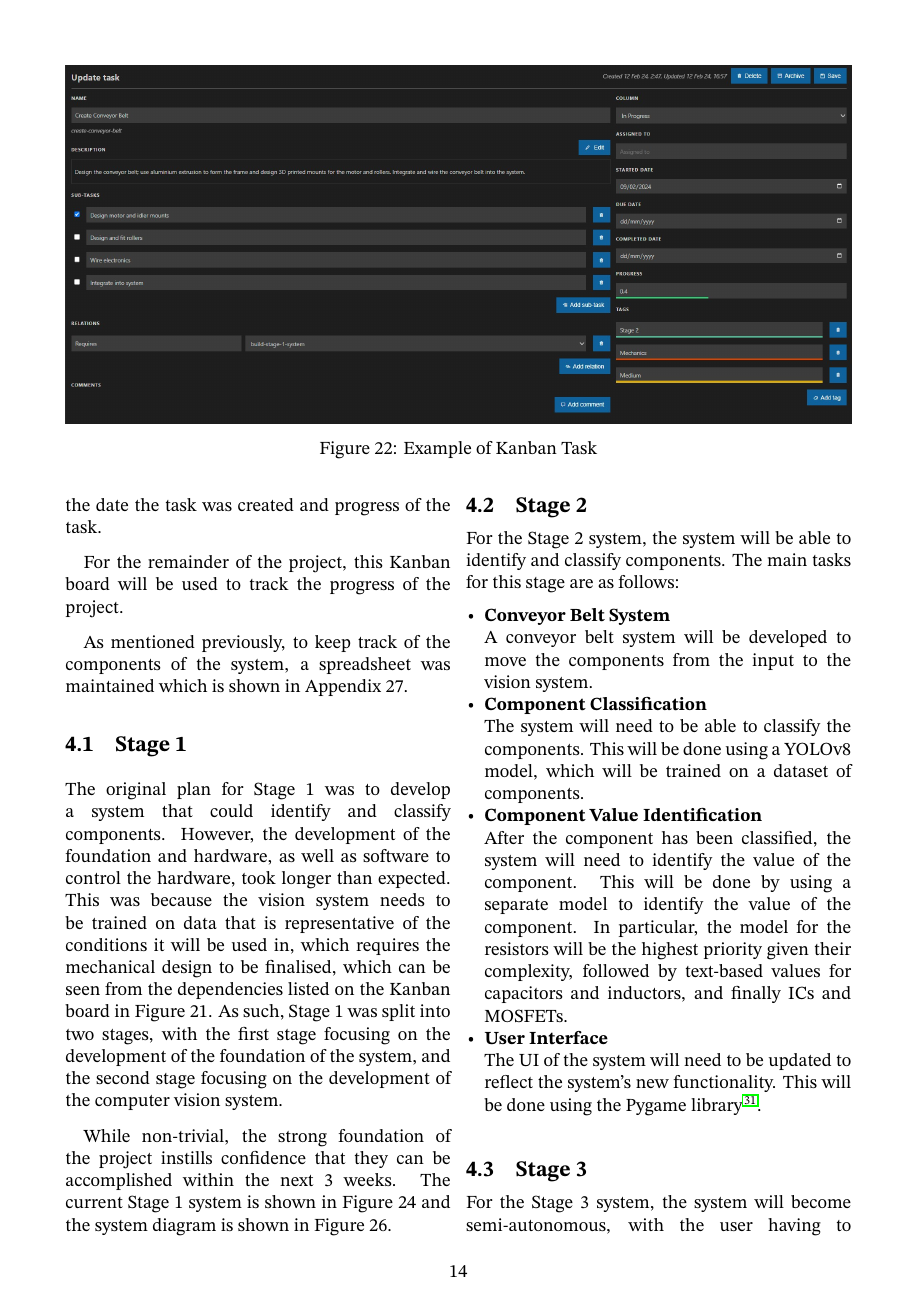
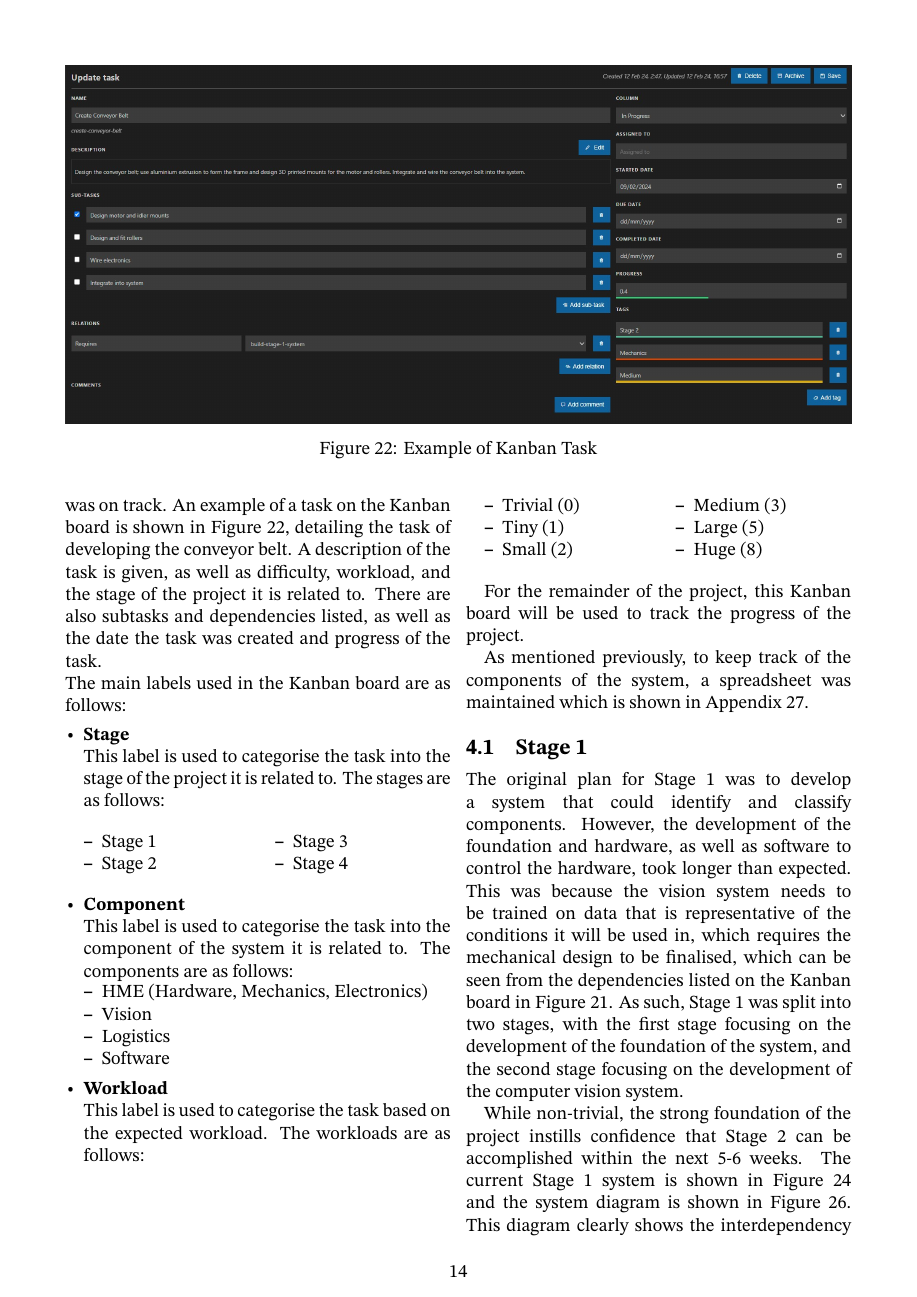
Before and after one commit to samin50/MEngFYP, a LaTeX paper (doc/Interim Report/Interim Report.tex, which reads doc/Interim Report/Project Plan.tex): page 14 of 20. Compiled offline with pdfLaTeX.

Commit message:
Add some more to kanban and prepare for review

```diff
--- a/doc/Interim Report/Project Plan.tex
+++ b/doc/Interim Report/Project Plan.tex
@@ -23,3 +40,42 @@ There are also subtasks and dependencies listed, as well as the date the task wa
+\noindent
+The main labels used in the Kanban board are as follows:
+\begin{mylist}
+  \item \textbf{Stage} \\
+  This label is used to categorise the task into the stage of the project it is related to. The stages are as follows:
+  \begin{multicols}{2}
+    \vspace{-0.5em}
+    \begin{mylist}
+      \item Stage 1
+      \item Stage 2
+      \item Stage 3
+      \item Stage 4
+    \end{mylist}
+    \vspace{-0.5em}
+  \end{multicols}
+  \item \textbf{Component} \\
+  This label is used to categorise the task into the component of the system it is related to. The components are as follows:
+  \begin{mylist}
+    \item HME (Hardware, Mechanics, Electronics)
+    \item Vision
+    \item Logistics
+    \item Software
+  \end{mylist}
+  \item \textbf{Workload} \\
+  This label is used to categorise the task based on the expected workload. The workloads are as follows:
+  \begin{multicols}{2}
+    \vspace{-0.5em}
+    \begin{mylist}
+      \item Trivial (0)
+      \item Tiny (1)
+      \item Small (2)
+      \item Medium (3)
+      \item Large (5)
+      \item Huge (8)
+    \end{mylist}
+    \vspace{-0.5em}
+  \end{multicols}
+\end{mylist}
+
 For the remainder of the project, this Kanban board will be used to track the progress of the project.
 
 As mentioned previously, to keep track of the components of the system, a spreadsheet was maintained which is shown in Appendix \ref*{app:bom}.
@@ -30,8 +86,10 @@ the vision system needs to be trained on data that is representative of the cond
 requires the mechanical design to be finalised, which can be seen from the dependencies listed on the Kanban board in Figure \ref*{fig:projectplan}.
 As such, Stage 1 was split into two stages, with the first stage focusing on the development of the foundation of the system, and the second stage focusing on the development of the computer vision system.
 
-While non-trivial, the strong foundation of the project instills confidence that they can be accomplished within the next 3 weeks.
+While non-trivial, the strong foundation of the project instills confidence that Stage 2 can be accomplished within the next 5-6 weeks.
 The current Stage 1 system is shown in Figure \ref*{fig:allparts} and the system diagram is shown in Figure \ref*{fig:sysdiagram}.
+This diagram clearly shows the interdependency of all the components of the system, and how the development of the hardware is a prerequisite for the development of the software.
+This further reinforces the need to underpin the project with a strong, modular and parallel development approach.
 
 \subsection{Stage 2}
 For the Stage 2 system, the system will be able to identify and classify components.
```
Also changed, not shown: doc/Interim Report/Background.tex (+1 -1 lines), doc/Interim Report/subpages/Design Problems.tex (+2 -2 lines), .kanbn/index.md, .kanbn/tasks/build-stage-1-system.md, .kanbn/tasks/create-conveyor-belt.md, .kanbn/tasks/create-vision-trainer.md, .kanbn/tasks/design-camera-mount.md, .kanbn/tasks/design-lcd-mount.md, .kanbn/tasks/design-lcd-ui.md (added), .kanbn/tasks/design-new-camera-mount.md, .kanbn/tasks/design-psu-mount.md, doc/Interim Report/imgs/appendix/projectplan.jpg, doc/Interim Report/Project Plan.tex (34 more changed lines), 1 other file.
